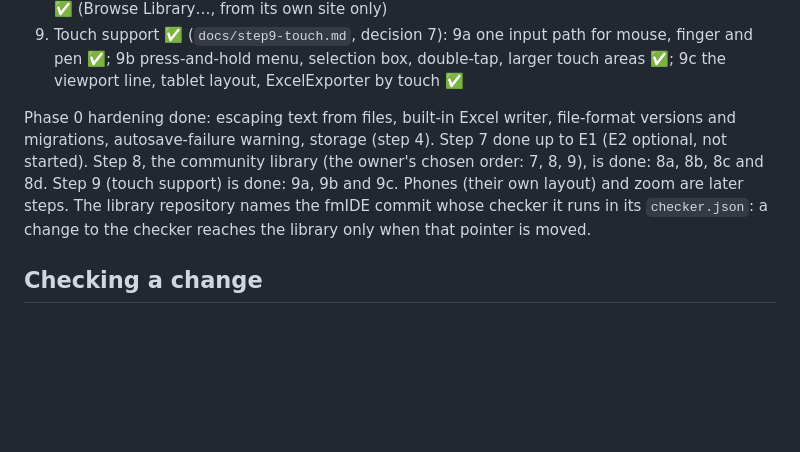
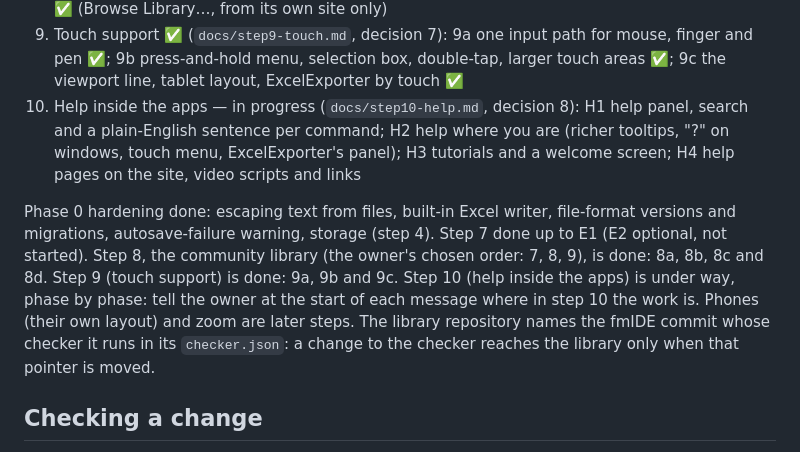
Before and after one commit to taroyamakatrmttm-star/fmIDE, a Markdown page: CLAUDE.md, the part around the change. Rendered like a GitHub page; blank space fills up the shorter version.

```diff
--- a/CLAUDE.md
+++ b/CLAUDE.md
@@ -155,8 +155,9 @@ Build order — work in this sequence and don't jump ahead unless asked:
 7. Formula IR and plugins — in progress (`docs/step7-formula-ir.md`): A agreement tests and fixes ✅; B the shared IR, fmIDE calculating on it ✅; C ExcelExporter writing formulas from the IR, with the "differs from fmIDE" list before download ✅; D function plugins ✅ — D1 shared parser, IR and file formats, D2 fmIDE (D2a library, Functions manager, `window.fm`; D2b function nodes, updating, copy and paste), D3 ExcelExporter writing calls out in full, and agreement; E new built-in operators — E1 ✅ (E1a the calculation of period, if, =, ≠, and, or, not, round, roundup, rounddown in both apps; E1b fmIDE's canvas: named inputs drawn, palette, ribbon); E2 (LN, EXP, SQRT, INT, TRUNC, CHOOSE) optional
 8. Community library ✅ (`docs/step8-community-library.md`; decision 6 in `docs/decisions.md`): 8a library pack files ✅; 8b where items came from (`origin`) ✅; 8c the checker and the `/library` catalogue, in three phases — 8c-1 the shared pack reader and `tools/check-pack.js` for one pack ✅, 8c-2 the library's rules and repository ✅ (the checker's library mode; the repository `taroyamakatrmttm-star/fmide-library`, now public, its CI reading fmIDE with a read-only deploy key), 8c-3 the catalogue pages ✅ (`library/` submodule, `/library`); 8d browsing inside fmIDE ✅ (Browse Library…, from its own site only)
 9. Touch support ✅ (`docs/step9-touch.md`, decision 7): 9a one input path for mouse, finger and pen ✅; 9b press-and-hold menu, selection box, double-tap, larger touch areas ✅; 9c the viewport line, tablet layout, ExcelExporter by touch ✅
+10. Help inside the apps — in progress (`docs/step10-help.md`, decision 8): H1 help panel, search and a plain-English sentence per command; H2 help where you are (richer tooltips, "?" on windows, touch menu, ExcelExporter's panel); H3 tutorials and a welcome screen; H4 help pages on the site, video scripts and links
 
-Phase 0 hardening done: escaping text from files, built-in Excel writer, file-format versions and migrations, autosave-failure warning, storage (step 4). Step 7 done up to E1 (E2 optional, not started). Step 8, the community library (the owner's chosen order: 7, 8, 9), is done: 8a, 8b, 8c and 8d. Step 9 (touch support) is done: 9a, 9b and 9c. Phones (their own layout) and zoom are later steps. The library repository names the fmIDE commit whose checker it runs in its `checker.json`: a change to the checker reaches the library only when that pointer is moved.
+Phase 0 hardening done: escaping text from files, built-in Excel writer, file-format versions and migrations, autosave-failure warning, storage (step 4). Step 7 done up to E1 (E2 optional, not started). Step 8, the community library (the owner's chosen order: 7, 8, 9), is done: 8a, 8b, 8c and 8d. Step 9 (touch support) is done: 9a, 9b and 9c. Step 10 (help inside the apps) is under way, phase by phase: tell the owner at the start of each message where in step 10 the work is. Phones (their own layout) and zoom are later steps. The library repository names the fmIDE commit whose checker it runs in its `checker.json`: a change to the checker reaches the library only when that pointer is moved.
 
 ## Checking a change
 
```
Also changed, not shown: docs/decisions.md (+2 -0 lines), docs/step10-help.md (added, +55 -0 lines).
